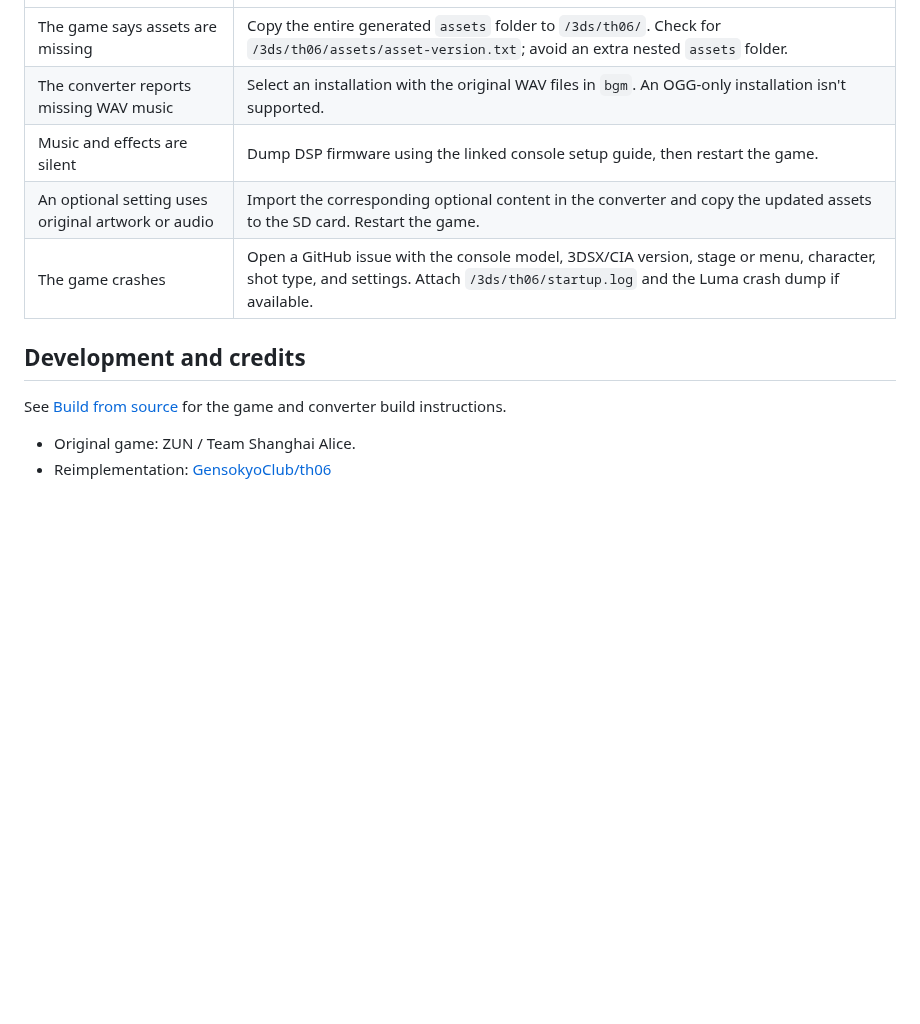
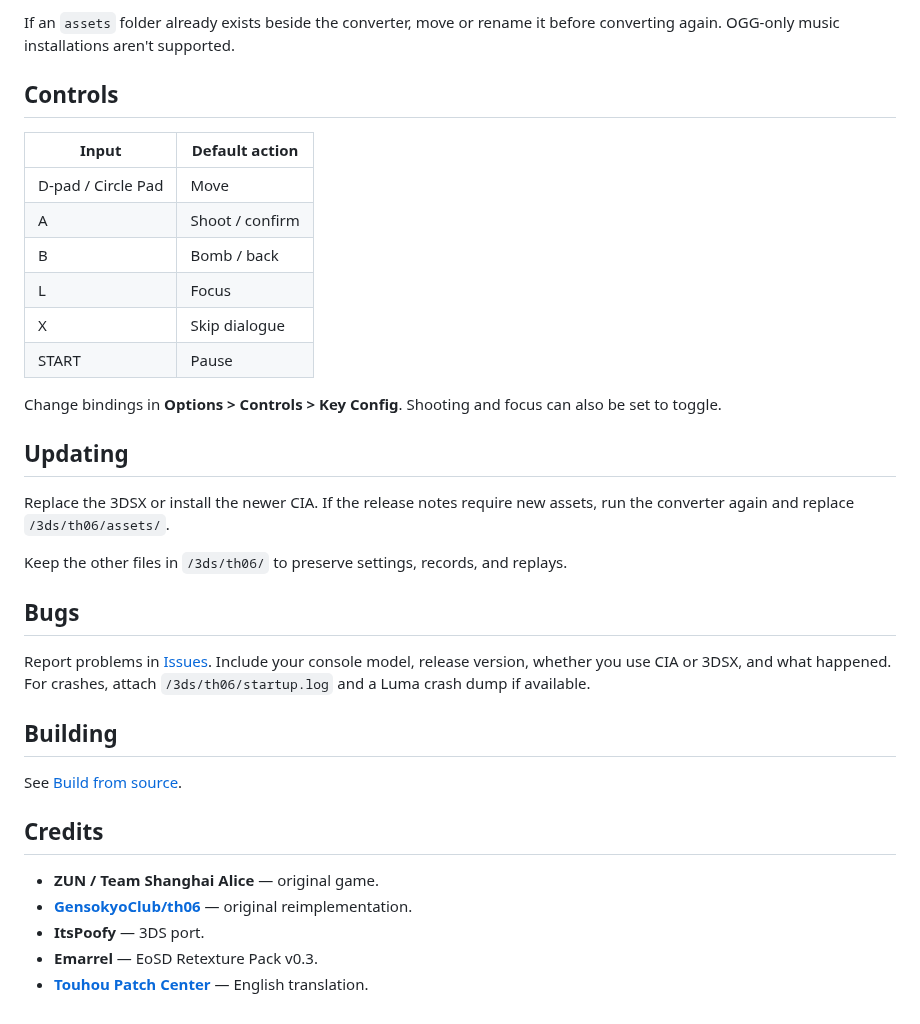
Before and after one commit to ItsPoofy/th06-3ds, a Markdown page: README.md, the part around one of its changes. Rendered like a GitHub page; blank space fills up the shorter version.

```diff
--- a/README.md
+++ b/README.md
@@ -31,13 +73,36 @@ Replace the 3DSX or install the new CIA. If the release notes require asset conv
+If an `assets` folder already exists beside the converter, move or rename it before converting again. OGG-only music installations aren't supported.
+
+## Controls
+
+| Input | Default action |
 | --- | --- |
-| The game says assets are missing | Copy the entire generated `assets` folder to `/3ds/th06/`. Check for `/3ds/th06/assets/asset-version.txt`; avoid an extra nested `assets` folder. |
-| The converter reports missing WAV music | Select an installation with the original WAV files in `bgm`. An OGG-only installation isn't supported. |
-| Music and effects are silent | Dump DSP firmware using the linked console setup guide, then restart the game. |
-| An optional setting uses original artwork or audio | Import the corresponding optional content in the converter and copy the updated assets to the SD card. Restart the game. |
-| The game crashes | Open a GitHub issue with the console model, 3DSX/CIA version, stage or menu, character, shot type, and settings. Attach `/3ds/th06/startup.log` and the Luma crash dump if available. |
+| D-pad / Circle Pad | Move |
+| A | Shoot / confirm |
+| B | Bomb / back |
+| L | Focus |
+| X | Skip dialogue |
+| START | Pause |
 
-## Development and credits
+Change bindings in **Options > Controls > Key Config**. Shooting and focus can also be set to toggle.
 
-See [Build from source](docs/build.md) for the game and converter build instructions.
+## Updating
 
-- Original game: ZUN / Team Shanghai Alice.
-- Reimplementation: [GensokyoClub/th06](https://github.com/GensokyoClub/th06)
+Replace the 3DSX or install the newer CIA. If the release notes require new assets, run the converter again and replace `/3ds/th06/assets/`.
+
+Keep the other files in `/3ds/th06/` to preserve settings, records, and replays.
+
+## Bugs
+
+Report problems in [Issues](https://github.com/ItsPoofy/th06-3ds/issues). Include your console model, release version, whether you use CIA or 3DSX, and what happened. For crashes, attach `/3ds/th06/startup.log` and a Luma crash dump if available.
+
+## Building
+
+See [Build from source](docs/build.md).
+
+## Credits
+
+- **ZUN / Team Shanghai Alice** — original game.
+- **[GensokyoClub/th06](https://github.com/GensokyoClub/th06)** — original reimplementation.
+- **ItsPoofy** — 3DS port.
+- **Emarrel** — EoSD Retexture Pack v0.3.
+- **[Touhou Patch Center](https://www.thpatch.net/wiki/Touhou_Patch_Center:Main_page)** — English translation.
```
Also changed, not shown: other parts of README.md (+60 -18 lines), docs/screenshots/main-menu.png (added), docs/screenshots/stage-1.png (added), docs/screenshots/stage-4.png (added).
